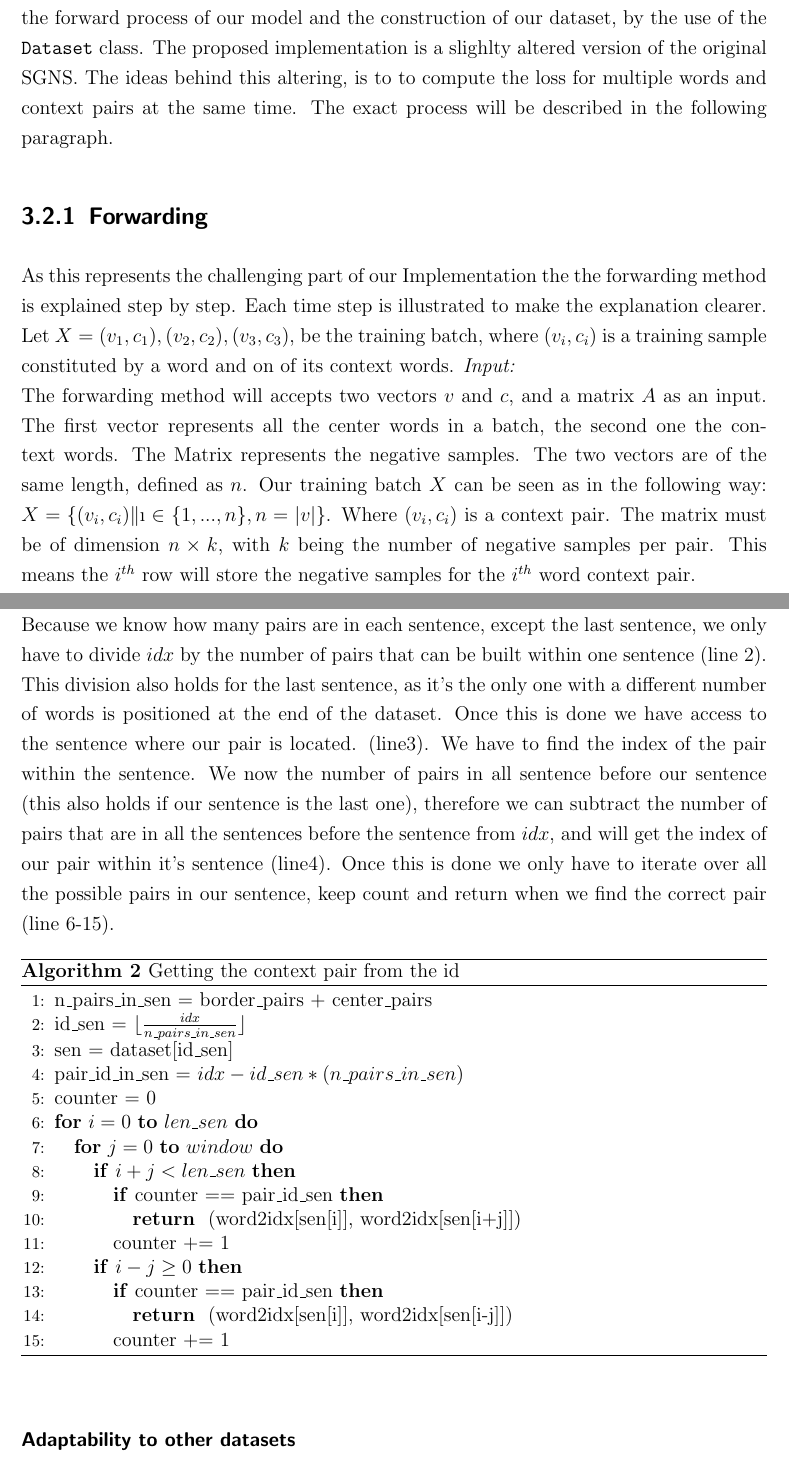
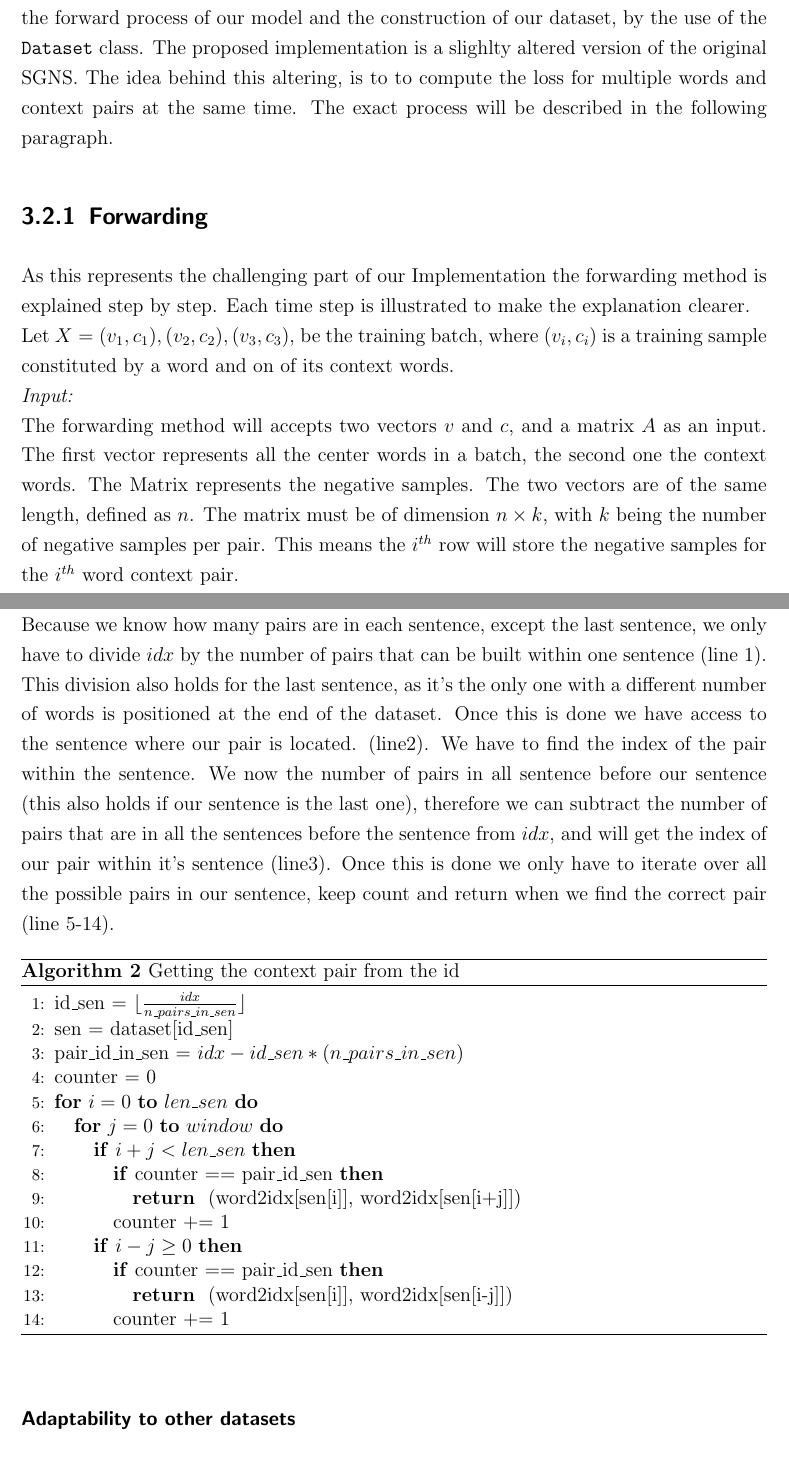
Before and after one commit to c3dric373/bachelorThesis, a LaTeX thesis (thesis_template/thesis.tex, which reads thesis_template/chapters/methods.tex): two parts of pages 27 and 31 of 58, joined at a grey line, cut so that both start at the same text. Compiled offline with pdfLaTeX.

Commit message:
methods overview

```diff
--- a/thesis_template/chapters/methods.tex
+++ b/thesis_template/chapters/methods.tex
@@ -8,13 +8,12 @@ The implementation was done with the open source library PyTorch.\footnote{https
 
 \section{Batched SkipGramModel} \label{ssec:b_SGM}
-This section will give an overview of our implementation. First, it will give a broad overview of the implementation idea and process. Then it will go into detail, explaining the forward process of our model and the construction of our dataset, by the use of the \texttt{Dataset} class. The proposed implementation is a slighlty altered version of the original SGNS. The ideas behind this altering, is to to compute the loss for multiple words and context pairs at the same time. The exact process will be described in the following paragraph.
+This section will give an overview of our implementation. First, it will give a broad overview of the implementation idea and process. Then it will go into detail, explaining the forward process of our model and the construction of our dataset, by the use of the \texttt{Dataset} class. The proposed implementation is a slighlty altered version of the original SGNS. The idea behind this altering, is to to compute the loss for multiple words and context pairs at the same time. The exact process will be described in the following paragraph.
 \subsection{Forwarding}
-As this represents the challenging part of our Implementation the the forwarding method is explained step by step. Each time step is illustrated to make the explanation clearer.\\
-Let $X = {(v_1,c_1),(v_2,c_2),(v_3,c_3)}$, be the training batch, where $(v_i,c_i)$ is a training sample constituted by a word and on of its context words.
+As this represents the challenging part of our Implementation  the forwarding method is explained step by step. Each time step is illustrated to make the explanation clearer.\\
+Let $X = {(v_1,c_1),(v_2,c_2),(v_3,c_3)}$, be the training batch, where $(v_i,c_i)$ is a training sample constituted by a word and on of its context words. \\
 \textit{Input:}\\
-The forwarding method will accepts two vectors $v$ and $c$, and a matrix $A$ as an input. The first vector represents all the center words in a batch, the second one the context words. The Matrix represents the negative samples. The two vectors are of the same length, defined as $n$. Our training batch $X$ can be seen as in the following way:  $X = \{(v_i, c_i)\|\i \in \{1, ..., n\}, n = |v| \}$. Where $(v_i,c_i)$ is a context pair. The matrix must be of dimension $n \times k$, with $k$ being the number of negative samples per pair. This means the $i^{th}$ row will store the negative samples for the $i^{th}$ word context pair.\\
+The forwarding method will accepts two vectors $v$ and $c$, and a matrix $A$ as an input. The first vector represents all the center words in a batch, the second one the context words. The Matrix represents the negative samples. The two vectors are of the same length, defined as $n$. The matrix must be of dimension $n \times k$, with $k$ being the number of negative samples per pair. This means the $i^{th}$ row will store the negative samples for the $i^{th}$ word context pair.\\
 The input can be illustrated as follows: \\
-
  $v = \begin{bmatrix}
 v_1 & v_2 & v_3
 \end{bmatrix}, c = \begin{bmatrix}
@@ -105,13 +104,12 @@ Know we can simply add the number of pairs in our last sentence to the previousl
 
  \subsubsection{Accessing each pair individually}
 The dataloader needs a way to access each pair individually, a pseudo code description can be found in \ref{alg1}.
-Given an item index $idx$ we need to find the corresponding sentence. Because we know how many pairs  are in each sentence, except the last sentence, we only have to divide $idx$ by the number of pairs that can be built within one sentence (line 2). This division also holds for the last sentence, as it's the only one with a different number of words is positioned at the end of the dataset. Once this is done we have access to the sentence where our pair is located. (line3). We have to find the index of the pair within the sentence. We now the number of pairs in all sentence before our sentence (this also holds if our sentence is the last one), therefore we can subtract the number of pairs that are in all the sentences before the sentence from $idx$, and will get the index of our pair within it's sentence (line4). Once this is done we only have to iterate over all the possible pairs in our sentence, keep count and return when we find the correct pair (line 6-15).
+Given an item index $idx$ we need to find the corresponding sentence. Because we know how many pairs  are in each sentence, except the last sentence, we only have to divide $idx$ by the number of pairs that can be built within one sentence (line 1). This division also holds for the last sentence, as it's the only one with a different number of words is positioned at the end of the dataset. Once this is done we have access to the sentence where our pair is located. (line2). We have to find the index of the pair within the sentence. We now the number of pairs in all sentence before our sentence (this also holds if our sentence is the last one), therefore we can subtract the number of pairs that are in all the sentences before the sentence from $idx$, and will get the index of our pair within it's sentence (line3). Once this is done we only have to iterate over all the possible pairs in our sentence, keep count and return when we find the correct pair (line 5-14).
 \begin{algorithm}
 \caption{Getting the context pair from the id}
 \label{alg1}
 \begin{algorithmic}[1]
 
-\STATE n\_pairs\_in\_sen = border\_pairs + center\_pairs
  \STATE id\_sen = $\lfloor \frac{idx}{n\_pairs\_in\_sen} \rfloor$
 \STATE  sen  = dataset[id\_sen]
 \STATE  pair\_id\_in\_sen = $idx - id\_sen*(n\_pairs\_in\_sen)$
```
Also changed, not shown: thesis_template/thesis.pdf, thesis_template/chapters/methods.tex (12 more changed lines), 11 other files.
